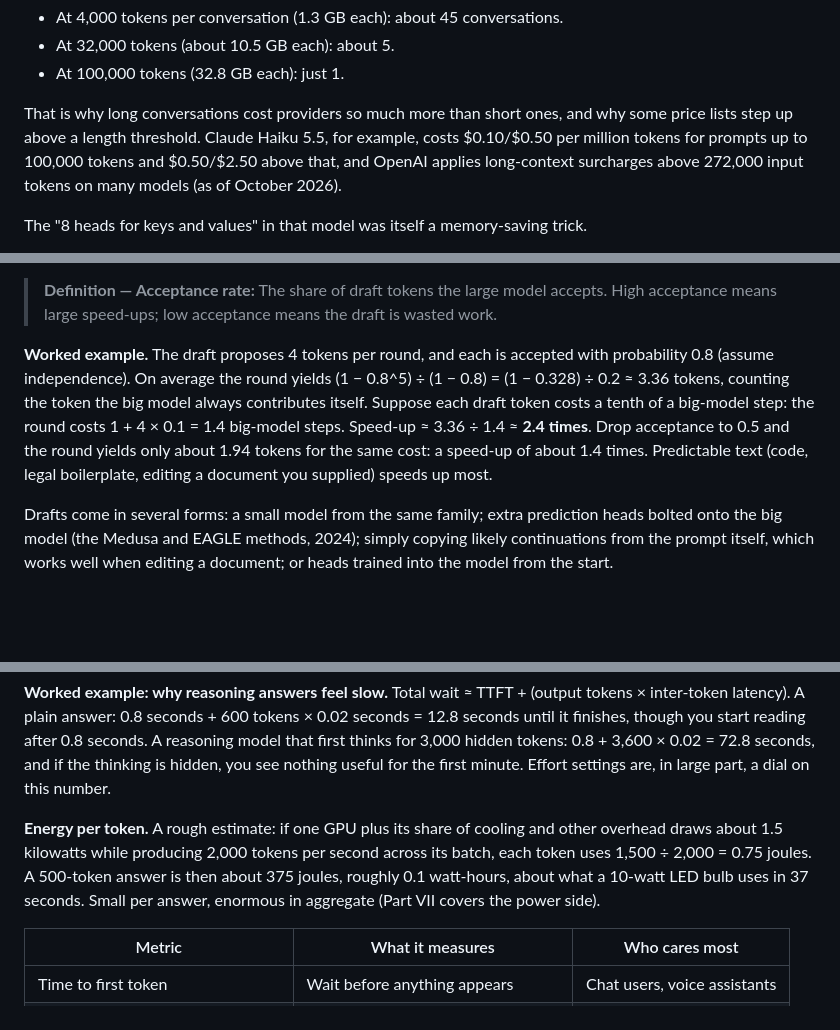
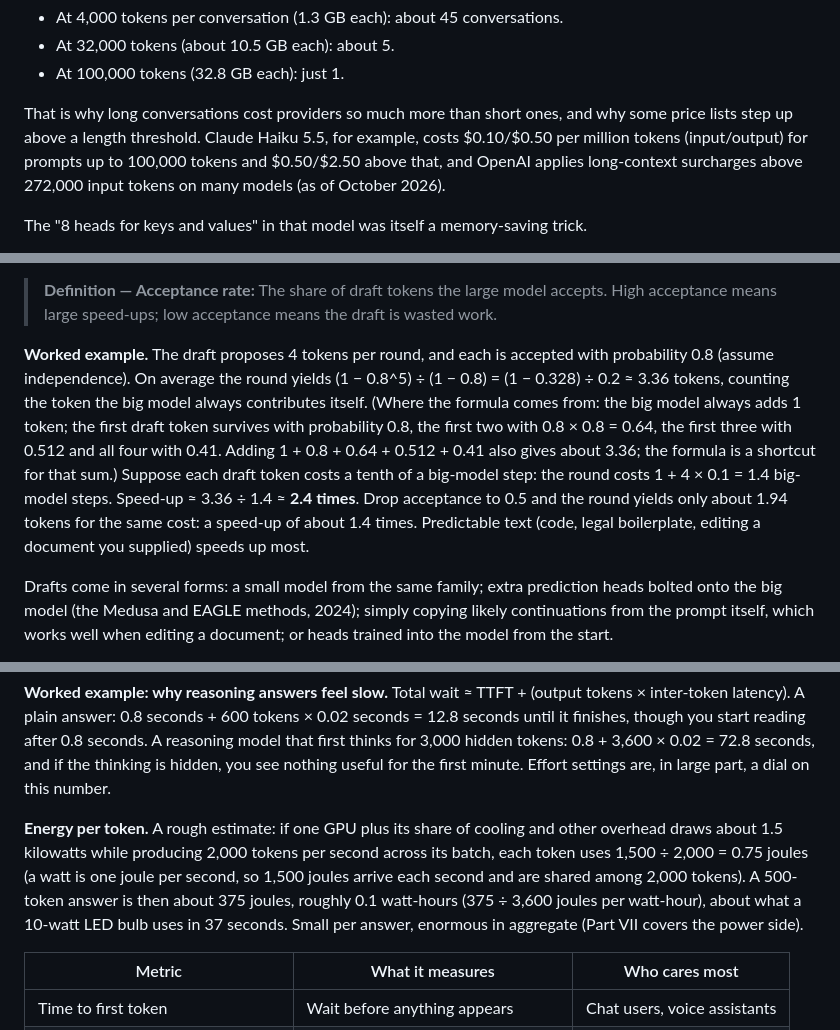
Before and after one commit to mcichael1-eng/Leash-Holder-2, a Markdown page: ai-book/chapters/23-inference.md, 3 parts joined by grey strips. Drawn GitHub-style; blank space fills up the shorter version.

Commit message:
Coverage audit: deep learning and LLMs
Co-Authored-By: Claude Opus 5.5 <noreply@anthropic.com>
Claude-Session: https://claude.ai/code/session_015yaa8Bs38bieoL4VcV8Xmr

```diff
--- a/ai-book/chapters/23-inference.md
+++ b/ai-book/chapters/23-inference.md
@@ -182,7 +182,7 @@ Now ask how many people one H200 can serve with that model. Memory: 141 GB. The
 - At 32,000 tokens (about 10.5 GB each): about 5.
 - At 100,000 tokens (32.8 GB each): just 1.
 
-That is why long conversations cost providers so much more than short ones, and why some price lists step up above a length threshold. Claude Haiku 5.5, for example, costs $0.10/$0.50 per million tokens for prompts up to 100,000 tokens and $0.50/$2.50 above that, and OpenAI applies long-context surcharges above 272,000 input tokens on many models (as of October 2026).
+That is why long conversations cost providers so much more than short ones, and why some price lists step up above a length threshold. Claude Haiku 5.5, for example, costs $0.10/$0.50 per million tokens (input/output) for prompts up to 100,000 tokens and $0.50/$2.50 above that, and OpenAI applies long-context surcharges above 272,000 input tokens on many models (as of October 2026).
 
 The "8 heads for keys and values" in that model was itself a memory-saving trick.
 
@@ -339,7 +339,7 @@ flowchart LR
 
 > **Definition — Acceptance rate:** The share of draft tokens the large model accepts. High acceptance means large speed-ups; low acceptance means the draft is wasted work.
 
-**Worked example.** The draft proposes 4 tokens per round, and each is accepted with probability 0.8 (assume independence). On average the round yields (1 − 0.8^5) ÷ (1 − 0.8) = (1 − 0.328) ÷ 0.2 ≈ 3.36 tokens, counting the token the big model always contributes itself. Suppose each draft token costs a tenth of a big-model step: the round costs 1 + 4 × 0.1 = 1.4 big-model steps. Speed-up ≈ 3.36 ÷ 1.4 ≈ **2.4 times**. Drop acceptance to 0.5 and the round yields only about 1.94 tokens for the same cost: a speed-up of about 1.4 times. Predictable text (code, legal boilerplate, editing a document you supplied) speeds up most.
+**Worked example.** The draft proposes 4 tokens per round, and each is accepted with probability 0.8 (assume independence). On average the round yields (1 − 0.8^5) ÷ (1 − 0.8) = (1 − 0.328) ÷ 0.2 ≈ 3.36 tokens, counting the token the big model always contributes itself. (Where the formula comes from: the big model always adds 1 token; the first draft token survives with probability 0.8, the first two with 0.8 × 0.8 = 0.64, the first three with 0.512 and all four with 0.41. Adding 1 + 0.8 + 0.64 + 0.512 + 0.41 also gives about 3.36; the formula is a shortcut for that sum.) Suppose each draft token costs a tenth of a big-model step: the round costs 1 + 4 × 0.1 = 1.4 big-model steps. Speed-up ≈ 3.36 ÷ 1.4 ≈ **2.4 times**. Drop acceptance to 0.5 and the round yields only about 1.94 tokens for the same cost: a speed-up of about 1.4 times. Predictable text (code, legal boilerplate, editing a document you supplied) speeds up most.
 
 Drafts come in several forms: a small model from the same family; extra prediction heads bolted onto the big model (the Medusa and EAGLE methods, 2024); simply copying likely continuations from the prompt itself, which works well when editing a document; or heads trained into the model from the start.
 
@@ -540,7 +540,7 @@ When providers, benchmarks and engineers talk about inference performance, they
 
 **Worked example: why reasoning answers feel slow.** Total wait ≈ TTFT + (output tokens × inter-token latency). A plain answer: 0.8 seconds + 600 tokens × 0.02 seconds = 12.8 seconds until it finishes, though you start reading after 0.8 seconds. A reasoning model that first thinks for 3,000 hidden tokens: 0.8 + 3,600 × 0.02 = 72.8 seconds, and if the thinking is hidden, you see nothing useful for the first minute. Effort settings are, in large part, a dial on this number.
 
-**Energy per token.** A rough estimate: if one GPU plus its share of cooling and other overhead draws about 1.5 kilowatts while producing 2,000 tokens per second across its batch, each token uses 1,500 ÷ 2,000 = 0.75 joules. A 500-token answer is then about 375 joules, roughly 0.1 watt-hours, about what a 10-watt LED bulb uses in 37 seconds. Small per answer, enormous in aggregate (Part VII covers the power side).
+**Energy per token.** A rough estimate: if one GPU plus its share of cooling and other overhead draws about 1.5 kilowatts while producing 2,000 tokens per second across its batch, each token uses 1,500 ÷ 2,000 = 0.75 joules (a watt is one joule per second, so 1,500 joules arrive each second and are shared among 2,000 tokens). A 500-token answer is then about 375 joules, roughly 0.1 watt-hours (375 ÷ 3,600 joules per watt-hour), about what a 10-watt LED bulb uses in 37 seconds. Small per answer, enormous in aggregate (Part VII covers the power side).
 
 | Metric | What it measures | Who cares most |
 |---|---|---|
```
Also changed, not shown: other parts of ai-book/chapters/23-inference.md (+1 -1 lines), ai-book/chapters/18-how-llms-work.md (+4 -4 lines), ai-book/chapters/33-memory-wall.md (+4 -4 lines).
